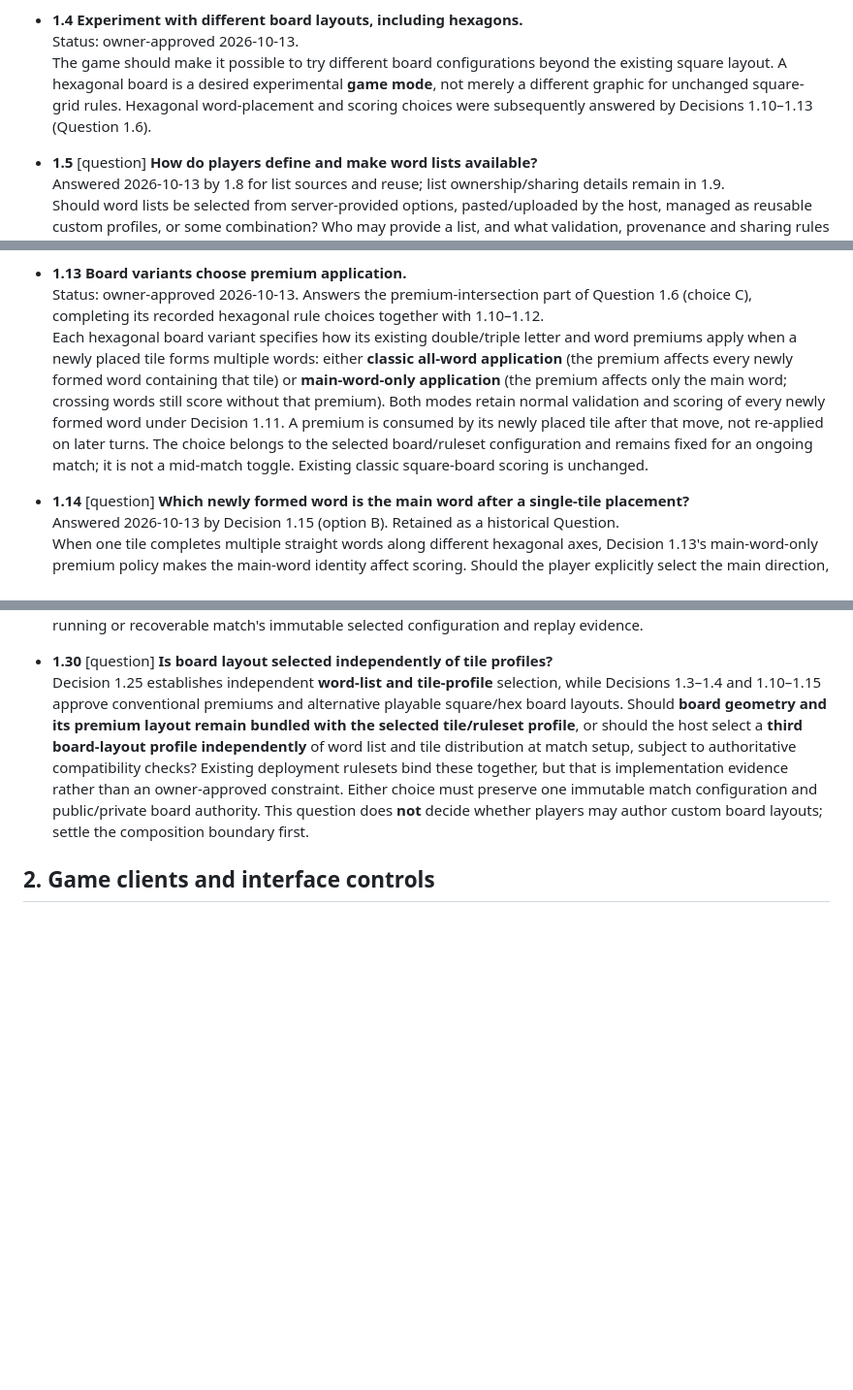
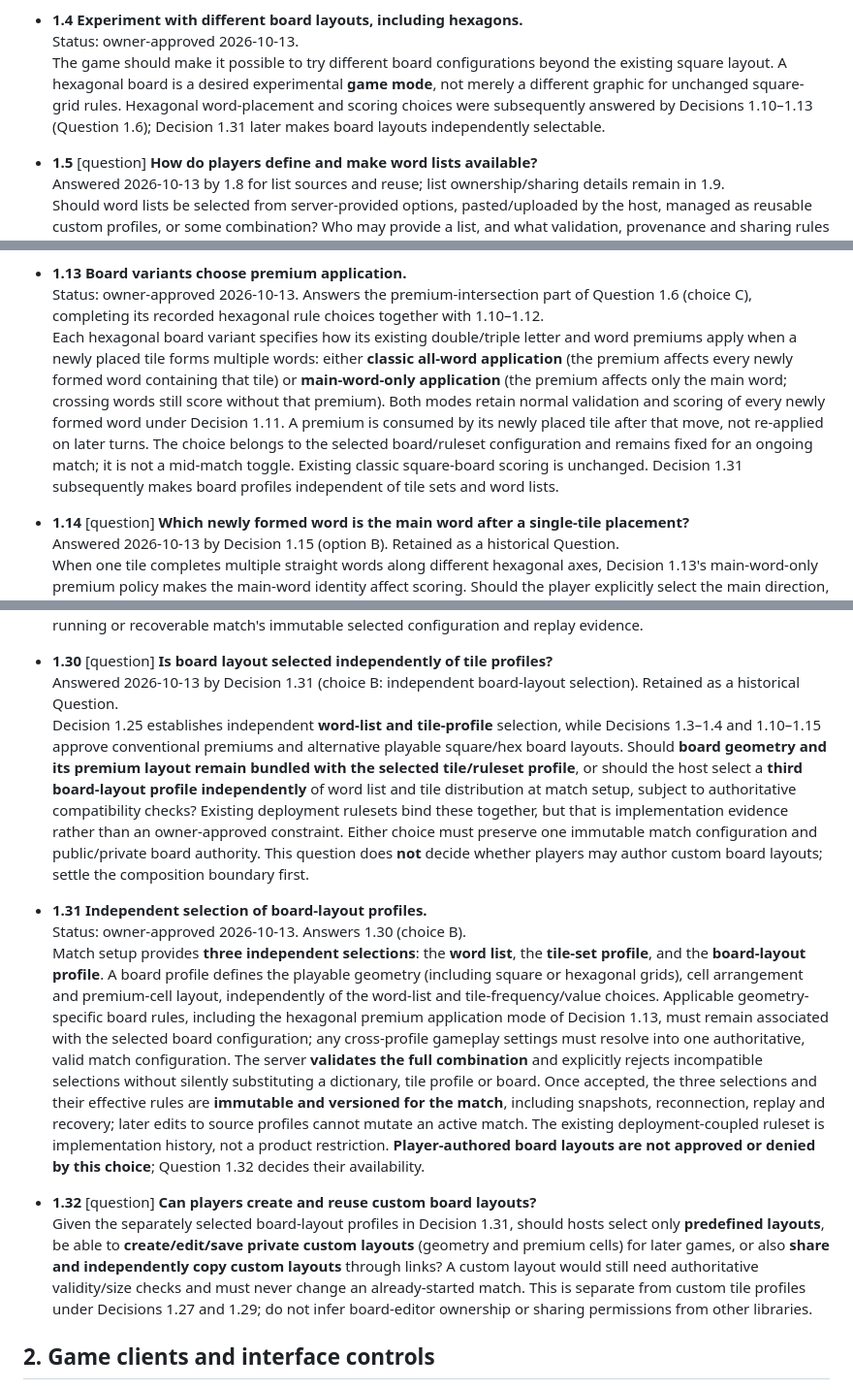
Before and after one commit to moritzbrantner/scrabble, a Markdown page: docs/DECISION-ATLAS.md, 3 parts joined by grey strips. Shown at 97% size. Rendered like a GitHub page; blank space fills up the shorter version.

Commit message:
docs: select Scrabble board layouts independently from tiles and word lists

```diff
--- a/docs/DECISION-ATLAS.md
+++ b/docs/DECISION-ATLAS.md
@@ -28,7 +28,7 @@ Source: owner free-form steering session, 2026-10-13. Previous completed impleme
 
 - **1.4 Experiment with different board layouts, including hexagons.**
   Status: owner-approved 2026-10-13.
-  The game should make it possible to try different board configurations beyond the existing square layout. A hexagonal board is a desired experimental **game mode**, not merely a different graphic for unchanged square-grid rules. Hexagonal word-placement and scoring choices were subsequently answered by Decisions 1.10–1.13 (Question 1.6).
+  The game should make it possible to try different board configurations beyond the existing square layout. A hexagonal board is a desired experimental **game mode**, not merely a different graphic for unchanged square-grid rules. Hexagonal word-placement and scoring choices were subsequently answered by Decisions 1.10–1.13 (Question 1.6); Decision 1.31 later makes board layouts independently selectable.
 
 - **1.5** [question] **How do players define and make word lists available?**
   Answered 2026-10-13 by 1.8 for list sources and reuse; list ownership/sharing details remain in 1.9.
@@ -63,7 +63,7 @@ Source: owner free-form steering session, 2026-10-13. Previous completed impleme
 
 - **1.13 Board variants choose premium application.**
   Status: owner-approved 2026-10-13. Answers the premium-intersection part of Question 1.6 (choice C), completing its recorded hexagonal rule choices together with 1.10–1.12.
-  Each hexagonal board variant specifies how its existing double/triple letter and word premiums apply when a newly placed tile forms multiple words: either **classic all-word application** (the premium affects every newly formed word containing that tile) or **main-word-only application** (the premium affects only the main word; crossing words still score without that premium). Both modes retain normal validation and scoring of every newly formed word under Decision 1.11. A premium is consumed by its newly placed tile after that move, not re-applied on later turns. The choice belongs to the selected board/ruleset configuration and remains fixed for an ongoing match; it is not a mid-match toggle. Existing classic square-board scoring is unchanged.
+  Each hexagonal board variant specifies how its existing double/triple letter and word premiums apply when a newly placed tile forms multiple words: either **classic all-word application** (the premium affects every newly formed word containing that tile) or **main-word-only application** (the premium affects only the main word; crossing words still score without that premium). Both modes retain normal validation and scoring of every newly formed word under Decision 1.11. A premium is consumed by its newly placed tile after that move, not re-applied on later turns. The choice belongs to the selected board/ruleset configuration and remains fixed for an ongoing match; it is not a mid-match toggle. Existing classic square-board scoring is unchanged. Decision 1.31 subsequently makes board profiles independent of tile sets and word lists.
 
 - **1.14** [question] **Which newly formed word is the main word after a single-tile placement?**
   Answered 2026-10-13 by Decision 1.15 (option B). Retained as a historical Question.
@@ -130,7 +130,15 @@ Source: owner free-form steering session, 2026-10-13. Previous completed impleme
   Player-created, privately saved tile profiles under Decision 1.27 use **the same guest-ownership model as custom word lists in Decision 1.20**. A player can create, save, edit and reuse their own tile profiles **without signing in**, holding private guest ownership authority rather than relying on a public match or invitation link. The player may **optionally link their existing guest-owned profiles to an account** later, retaining their profiles and then managing them across authenticated devices. Only the owner can edit, remove or manage those private originals; a lost unlinked guest capability may mean losing management access, which the interface must not misrepresent as recoverable. Reuse the existing word-list ownership/account integration where appropriate rather than building a separate incompatible identity scheme. Do **not** turn tile profiles into shareable link resources: Decision 1.27 approves a private library only. Editing or deleting a profile must not alter an already-running or recoverable match's immutable selected configuration and replay evidence.
 
 - **1.30** [question] **Is board layout selected independently of tile profiles?**
+  Answered 2026-10-13 by Decision 1.31 (choice B: independent board-layout selection). Retained as a historical Question.
   Decision 1.25 establishes independent **word-list and tile-profile** selection, while Decisions 1.3–1.4 and 1.10–1.15 approve conventional premiums and alternative playable square/hex board layouts. Should **board geometry and its premium layout remain bundled with the selected tile/ruleset profile**, or should the host select a **third board-layout profile independently** of word list and tile distribution at match setup, subject to authoritative compatibility checks? Existing deployment rulesets bind these together, but that is implementation evidence rather than an owner-approved constraint. Either choice must preserve one immutable match configuration and public/private board authority. This question does **not** decide whether players may author custom board layouts; settle the composition boundary first.
+
+- **1.31 Independent selection of board-layout profiles.**
+  Status: owner-approved 2026-10-13. Answers 1.30 (choice B).
+  Match setup provides **three independent selections**: the **word list**, the **tile-set profile**, and the **board-layout profile**. A board profile defines the playable geometry (including square or hexagonal grids), cell arrangement and premium-cell layout, independently of the word-list and tile-frequency/value choices. Applicable geometry-specific board rules, including the hexagonal premium application mode of Decision 1.13, must remain associated with the selected board configuration; any cross-profile gameplay settings must resolve into one authoritative, valid match configuration. The server **validates the full combination** and explicitly rejects incompatible selections without silently substituting a dictionary, tile profile or board. Once accepted, the three selections and their effective rules are **immutable and versioned for the match**, including snapshots, reconnection, replay and recovery; later edits to source profiles cannot mutate an active match. The existing deployment-coupled ruleset is implementation history, not a product restriction. **Player-authored board layouts are not approved or denied by this choice**; Question 1.32 decides their availability.
+
+- **1.32** [question] **Can players create and reuse custom board layouts?**
+  Given the separately selected board-layout profiles in Decision 1.31, should hosts select only **predefined layouts**, be able to **create/edit/save private custom layouts** (geometry and premium cells) for later games, or also **share and independently copy custom layouts** through links? A custom layout would still need authoritative validity/size checks and must never change an already-started match. This is separate from custom tile profiles under Decisions 1.27 and 1.29; do not infer board-editor ownership or sharing permissions from other libraries.
 
 ## 2. Game clients and interface controls
 
```
Also changed, not shown: other parts of docs/DECISION-ATLAS.md (+1 -1 lines).
